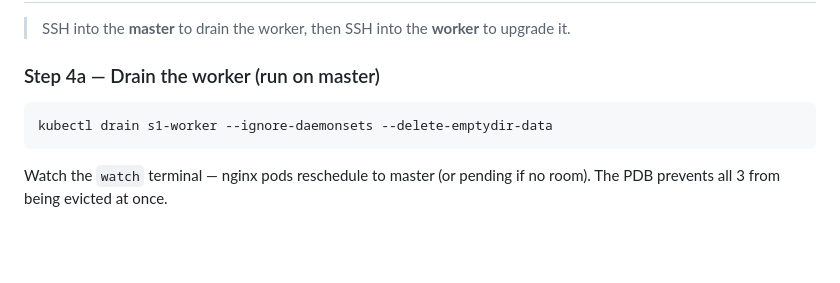
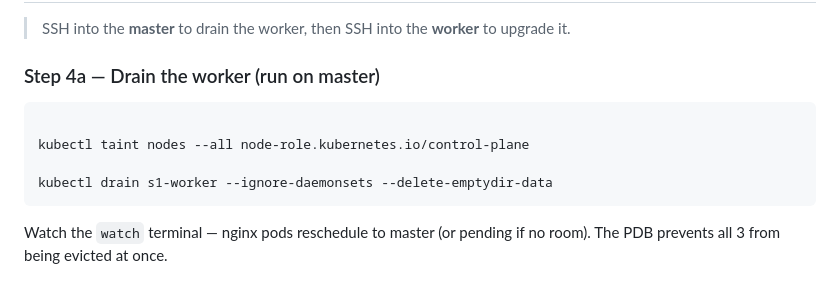
Before and after one commit to sasidatta/docker_demo, a Markdown page: Upgrade.md, the part around the change. GitHub-like rendering; blank space fills up the shorter version.

````diff
--- a/Upgrade.md
+++ b/Upgrade.md
@@ -161,6 +161,9 @@ s1-worker   Ready    <none>          28m   v1.28.x   ← still old
 ### Step 4a — Drain the worker (run on master)
 
 ```bash
+
+kubectl taint nodes --all node-role.kubernetes.io/control-plane
+
 kubectl drain s1-worker --ignore-daemonsets --delete-emptydir-data
 ```
 
````
